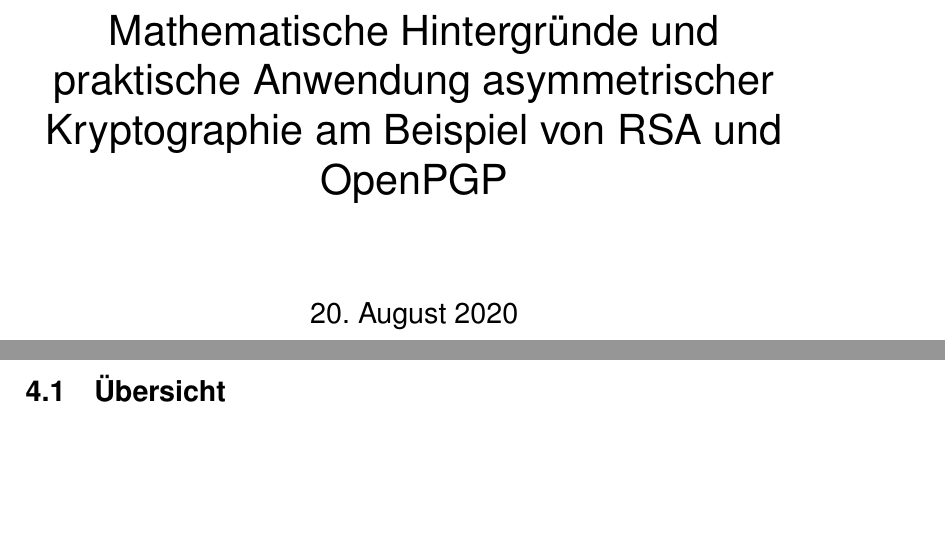
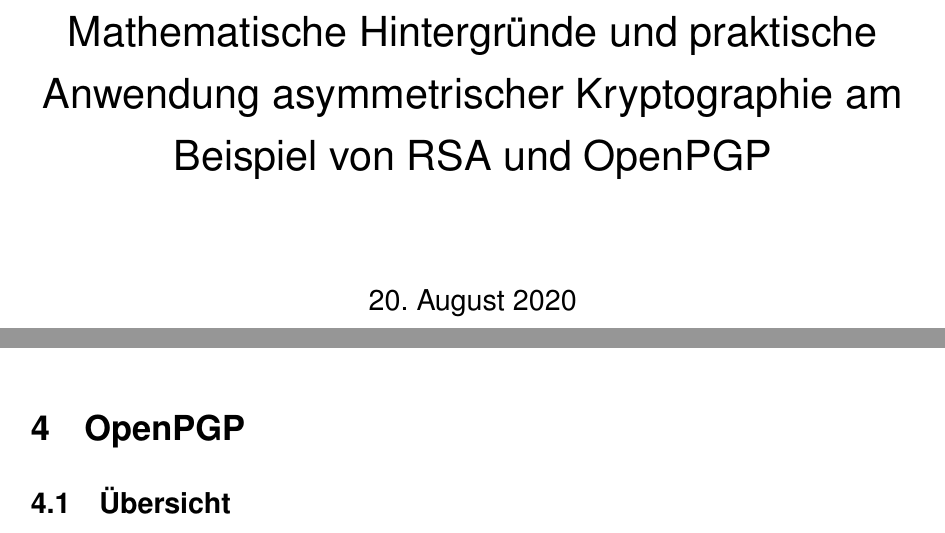
Before and after one commit to mik2k2/fa-mathe-openpgp, a LaTeX document (facharbeit/OpenPGP.tex): two parts of pages 1 and 5 of 6 before the commit and two parts of pages 1 and 4 of 5 after it, joined at a grey line, cut so that both start at the same text, the shorter picture padded with empty space. Compiled offline with pdfLaTeX; a LaTeX package or settings file that is missing is left out.

Commit message:
add \todo and implement margin+line spacing requirements

```diff
--- a/facharbeit/OpenPGP.tex
+++ b/facharbeit/OpenPGP.tex
@@ -1,7 +1,15 @@
 \documentclass[12pt]{article}
 \usepackage[german]{babel}
 \usepackage{amsmath}
+\usepackage{xcolor}
+\usepackage{setspace}
+\usepackage[margin=2cm,left=4cm]{geometry}
+\reversemarginpar
 
+% https://tex.stackexchange.com/a/30114
+\setstretch{1.241}
+
+\newcommand{\todo}[1]{\textcolor{red}{\mbox{TODO}}\marginpar{\textcolor{red}{#1}}}
 
 % https://tex.stackexchange.com/questions/23957/how-to-set-font-to-arial-throughout-the-entire-document
 \renewcommand{\rmdefault}{phv} % Arial
```
